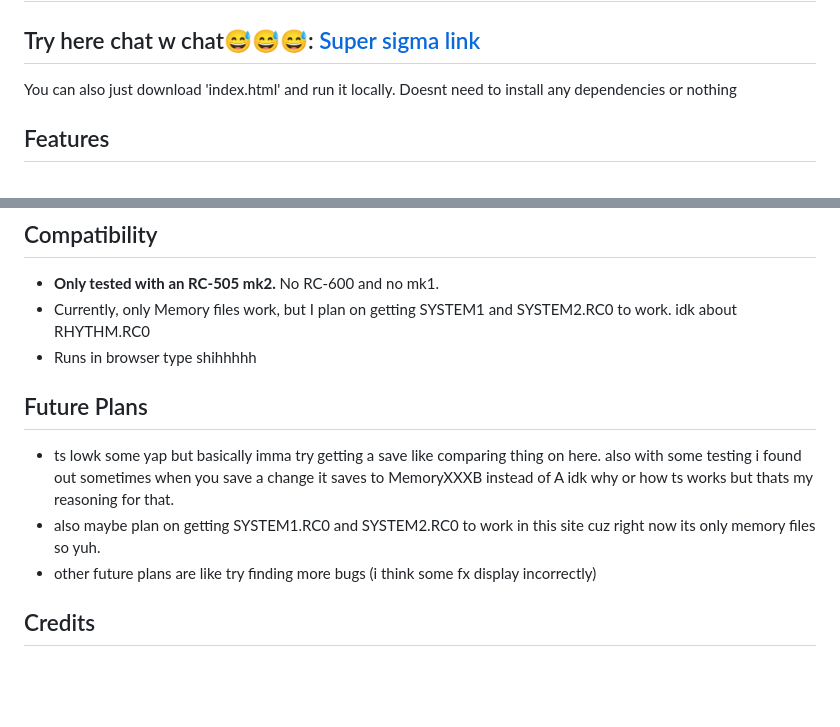
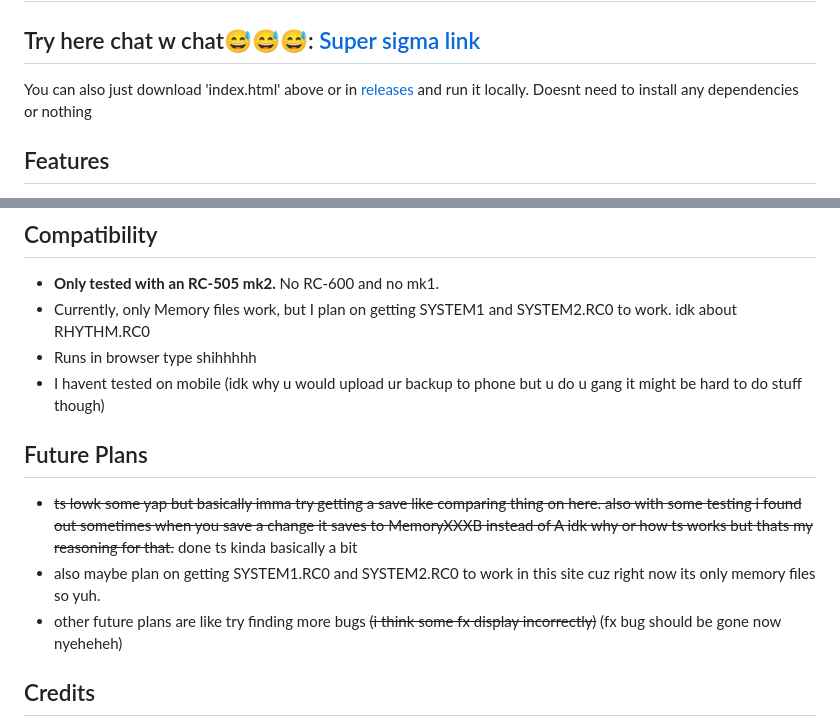
Before and after one commit to abduloops/rc505mk2-decoder, a Markdown page: README.md, 2 parts joined by grey strips. Rendered like a GitHub page; blank space fills up the shorter version.

Commit message:
Update README.md
ok last time i think rpolly

```diff
--- a/README.md
+++ b/README.md
@@ -25,7 +25,7 @@ Drag-and-drop viewer for rc-505 mk2 memory files (.RC0). Its basically .xml so i
 
 ## Try here chat w chat😅😅😅: [Super sigma link](https://abduloops.github.io/rc505mk2-decoder/)
 
-You can also just download 'index.html' and run it locally. Doesnt need to install any dependencies or nothing
+You can also just download 'index.html' above or in [releases](../../releases) and run it locally. Doesnt need to install any dependencies or nothing
 
 ## Features
 - Decodes track settings (reverse, 1shot, etc..)
@@ -64,11 +64,12 @@ Also blah blah blah i aint responsible for stuff that happen with ur loop gang.
 * **Only tested with an RC-505 mk2.** No RC-600 and no mk1.
 * Currently, only Memory files work, but I plan on getting SYSTEM1 and SYSTEM2.RC0 to work. idk about RHYTHM.RC0
 * Runs in browser type shihhhhh
+* I havent tested on mobile (idk why u would upload ur backup to phone but u do u gang it might be hard to do stuff though)
 
 ## Future Plans
-* ts lowk some yap but basically imma try getting a save like comparing thing on here. also with some testing i found out sometimes when you save a change it saves to MemoryXXXB instead of A idk why or how ts works but thats my reasoning for that.
+* ~~ts lowk some yap but basically imma try getting a save like comparing thing on here. also with some testing i found out sometimes when you save a change it saves to MemoryXXXB instead of A idk why or how ts works but thats my reasoning for that.~~ done ts kinda basically a bit
 * also maybe plan on getting SYSTEM1.RC0 and SYSTEM2.RC0 to work in this site cuz right now its only memory files so yuh.
-* other future plans are like try finding more bugs (i think some fx display incorrectly)
+* other future plans are like try finding more bugs ~~(i think some fx display incorrectly)~~ (fx bug should be gone now nyeheheh)
 
 ## Credits
 
```
Also changed, not shown: other parts of README.md (+1 -1 lines).
